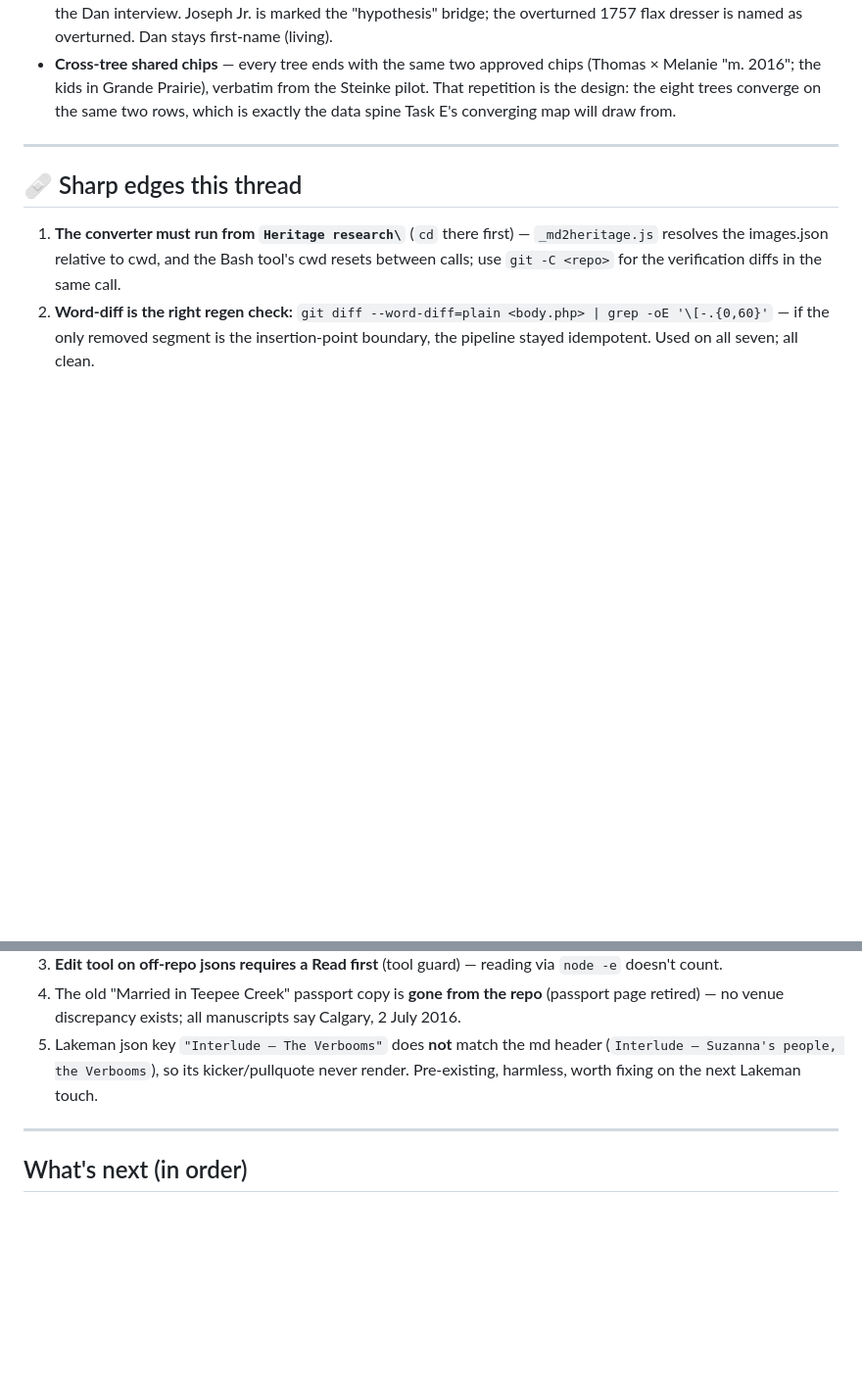
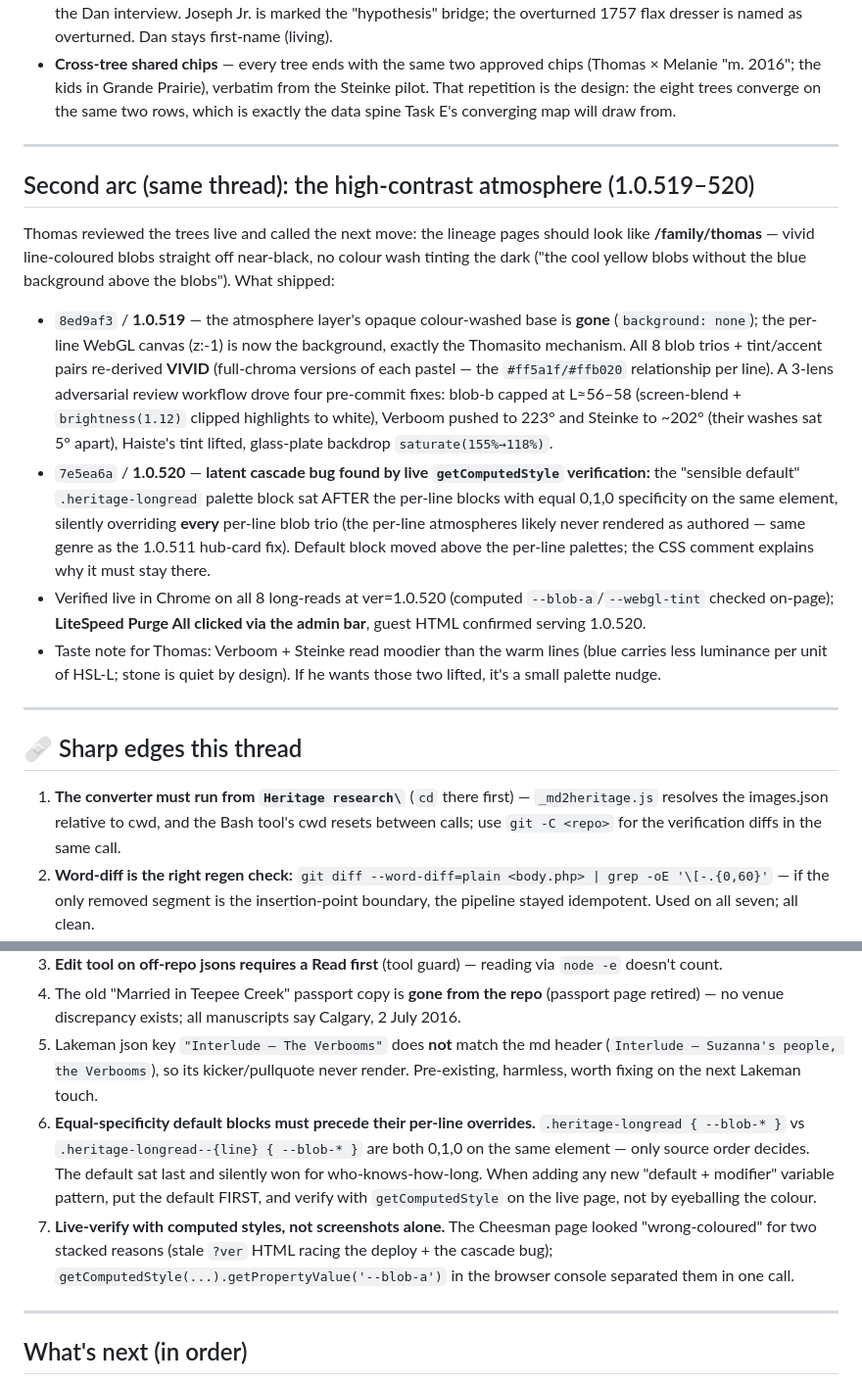
Before and after one commit to DriftingSplash9/thomascheesman-ca-theme, a Markdown page: V0.24.md, 2 parts joined by grey strips. Shown at 98% size. Drawn GitHub-style; blank space fills up the shorter version.

Commit message:
V0.24: record the high-contrast atmosphere arc (1.0.519-520)
Docs only. Adds the second-arc section (wash removal, vivid palettes,
review-workflow fixes, the latent default-palette cascade bug) and
two new sharp edges (default-before-modifier ordering; verify with
getComputedStyle, not screenshots alone).

Co-Authored-By: Claude Fable 5 <noreply@anthropic.com>

```diff
--- a/V0.24.md
+++ b/V0.24.md
@@ -54,6 +54,17 @@ These follow "mine the lineage table + Notes; never invent; tier every fact" and
 
 ---
 
+## Second arc (same thread): the high-contrast atmosphere (1.0.519–520)
+
+Thomas reviewed the trees live and called the next move: the lineage pages should look like **/family/thomas** — vivid line-coloured blobs straight off near-black, no colour wash tinting the dark ("the cool yellow blobs without the blue background above the blobs"). What shipped:
+
+- `8ed9af3` / **1.0.519** — the atmosphere layer's opaque colour-washed base is **gone** (`background: none`); the per-line WebGL canvas (z:-1) is now the background, exactly the Thomasito mechanism. All 8 blob trios + tint/accent pairs re-derived **VIVID** (full-chroma versions of each pastel — the `#ff5a1f/#ffb020` relationship per line). A 3-lens adversarial review workflow drove four pre-commit fixes: blob-b capped at L≈56–58 (screen-blend + `brightness(1.12)` clipped highlights to white), Verboom pushed to 223° and Steinke to ~202° (their washes sat 5° apart), Haiste's tint lifted, glass-plate backdrop `saturate(155%→118%)`.
+- `7e5ea6a` / **1.0.520** — **latent cascade bug found by live `getComputedStyle` verification:** the "sensible default" `.heritage-longread` palette block sat AFTER the per-line blocks with equal 0,1,0 specificity on the same element, silently overriding **every** per-line blob trio (the per-line atmospheres likely never rendered as authored — same genre as the 1.0.511 hub-card fix). Default block moved above the per-line palettes; the CSS comment explains why it must stay there.
+- Verified live in Chrome on all 8 long-reads at ver=1.0.520 (computed `--blob-a`/`--webgl-tint` checked on-page); **LiteSpeed Purge All clicked via the admin bar**, guest HTML confirmed serving 1.0.520.
+- Taste note for Thomas: Verboom + Steinke read moodier than the warm lines (blue carries less luminance per unit of HSL-L; stone is quiet by design). If he wants those two lifted, it's a small palette nudge.
+
+---
+
 ## 🩹 Sharp edges this thread
 
 1. **The converter must run from `Heritage research\`** (`cd` there first) — `_md2heritage.js` resolves the images.json relative to cwd, and the Bash tool's cwd resets between calls; use `git -C <repo>` for the verification diffs in the same call.
@@ -61,6 +72,8 @@ These follow "mine the lineage table + Notes; never invent; tier every fact" and
 3. **Edit tool on off-repo jsons requires a Read first** (tool guard) — reading via `node -e` doesn't count.
 4. The old "Married in Teepee Creek" passport copy is **gone from the repo** (passport page retired) — no venue discrepancy exists; all manuscripts say Calgary, 2 July 2016.
 5. Lakeman json key `"Interlude — The Verbooms"` does **not** match the md header (`Interlude — Suzanna's people, the Verbooms`), so its kicker/pullquote never render. Pre-existing, harmless, worth fixing on the next Lakeman touch.
+6. **Equal-specificity default blocks must precede their per-line overrides.** `.heritage-longread { --blob-* }` vs `.heritage-longread--{line} { --blob-* }` are both 0,1,0 on the same element — only source order decides. The default sat last and silently won for who-knows-how-long. When adding any new "default + modifier" variable pattern, put the default FIRST, and verify with `getComputedStyle` on the live page, not by eyeballing the colour.
+7. **Live-verify with computed styles, not screenshots alone.** The Cheesman page looked "wrong-coloured" for two stacked reasons (stale `?ver` HTML racing the deploy + the cascade bug); `getComputedStyle(...).getPropertyValue('--blob-a')` in the browser console separated them in one call.
 
 ---
 
```
